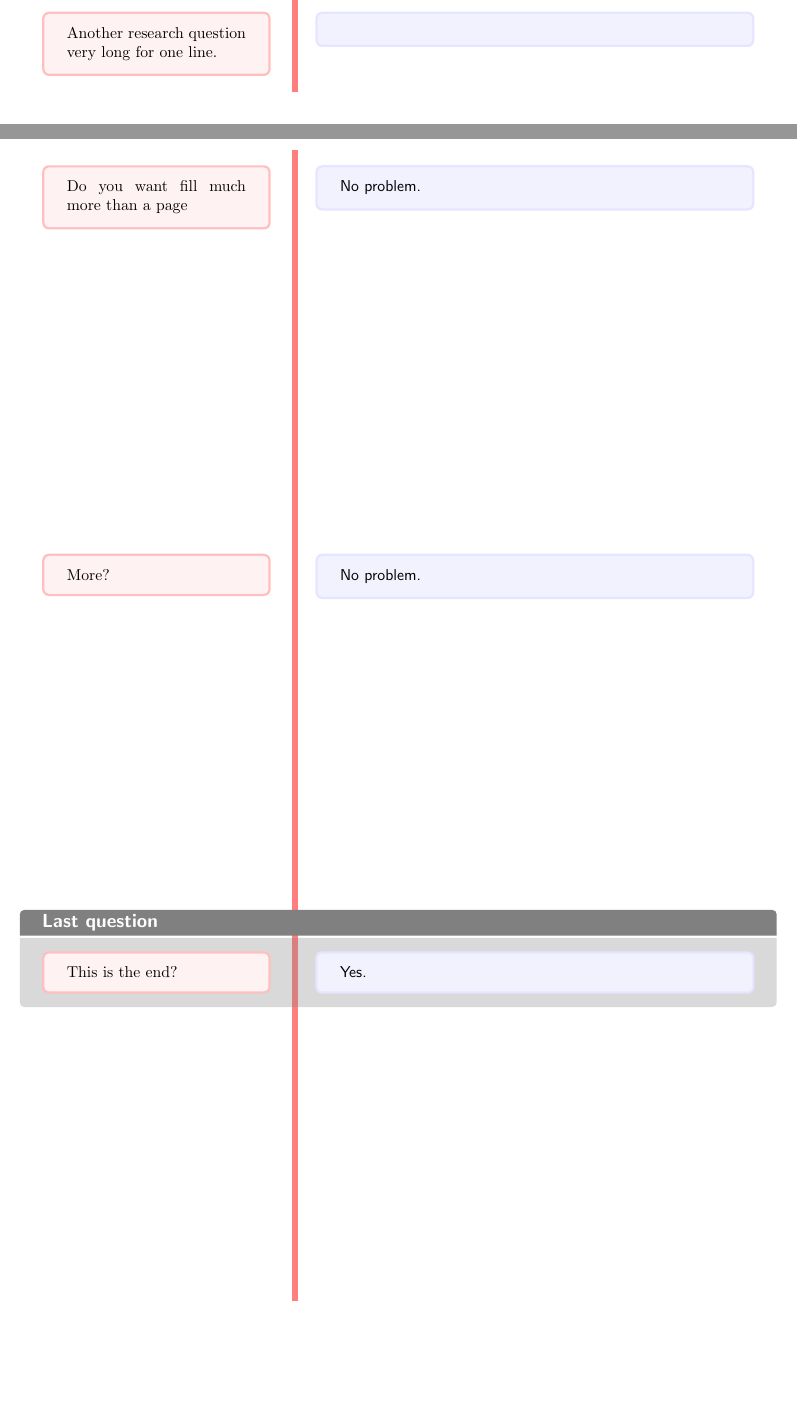
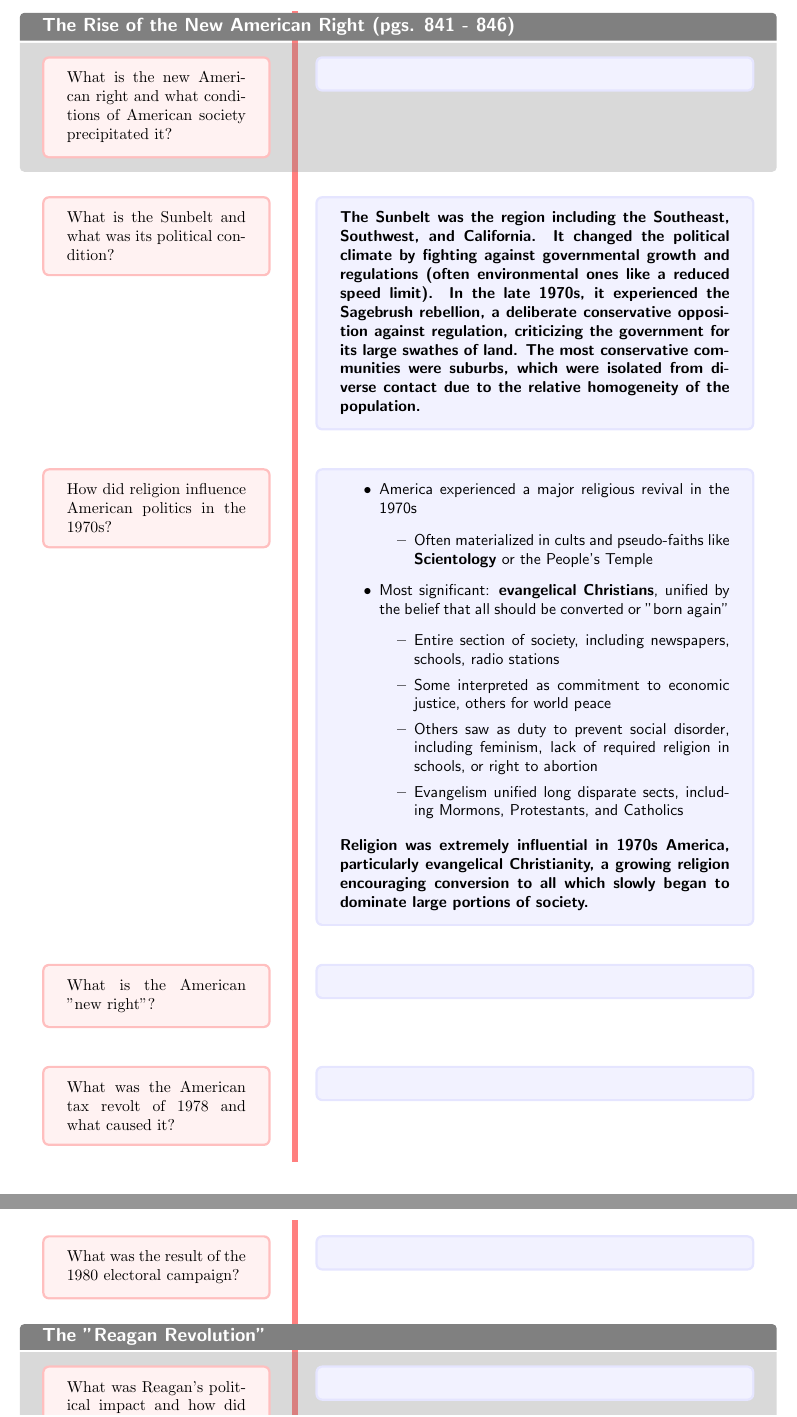
Before and after one commit to FinnitoProductions/APUSH, a LaTeX document (readingnotes/chapter30/chapter30-readingnotes.tex): two parts of pages 2 and 3 of 3 before the commit and two parts of pages 3 and 4 of 5 after it, joined at a grey line, cut at the place of the change, the shorter picture padded with empty space. Compiled offline with pdfLaTeX.

```diff
--- a/readingnotes/chapter30/chapter30-readingnotes.tex
+++ b/readingnotes/chapter30/chapter30-readingnotes.tex
@@ -124,8 +124,25 @@
     \end{itemize}
     \textbf{Democrat Jimmy Carter focused on energy use, human rights, and peace between disparate nations; he strongly stood by US traditional ideals and rebuked nations seeking to disrupt those ideals. In all, Carter seemed to have been more popular than Ford among the people:  he voted in for president rather than promoted by virtue of rank.}
 }
-\cornell{Another research question very long for one line.}{}
-\cornell{Do you want fill much more than a page}{No problem.}
-\cornell{More?}{No problem.}
-
-\cornell[Last question]{This is the end?}{Yes.}
+\cornell[The Rise of the New American Right (pgs. 841 - 846)]{What is the new American right and what conditions of American society precipitated it?}{}
+\cornell{What is the Sunbelt and what was its political condition?}{\textbf{The Sunbelt was the region including the Southeast, Southwest, and California. It changed the political climate by fighting against governmental growth and regulations (often environmental ones like a reduced speed limit). In the late 1970s, it experienced the Sagebrush rebellion, a deliberate conservative opposition against regulation, criticizing the government for its large swathes of land. The most conservative communities were suburbs, which were isolated from diverse contact due to the relative homogeneity of the population.}}
+\cornell{How did religion influence American politics in the 1970s?}{
+\begin{itemize}
+    \item America experienced a major religious revival in the 1970s
+    \begin{itemize}
+        \item Often materialized in cults and pseudo-faiths like \textbf{Scientology} or the People's Temple
+    \end{itemize}
+    \item Most significant: \textbf{evangelical Christians}, unified by the belief that all should be converted or "born again"
+    \begin{itemize}
+        \item Entire section of society, including newspapers, schools, radio stations
+        \item Some interpreted as commitment to economic justice, others for world peace
+        \item Others saw as duty to prevent social disorder, including feminism, lack of required religion in schools, or right to abortion
+        \item Evangelism unified long disparate sects, including Mormons, Protestants, and Catholics
+    \end{itemize}
+\end{itemize}
+\textbf{Religion was extremely influential in 1970s America, particularly evangelical Christianity, a growing religion encouraging conversion to all which slowly began to dominate large portions of society.}
+}
+\cornell{What is the American "new right"?}{}
+\cornell{What was the American tax revolt of 1978 and what caused it?}{}
+\cornell{What was the result of the 1980 electoral campaign?}{}
+\cornell[The "Reagan Revolution"]{What was Reagan's political impact and how did he change American society in the long term?}{}
@@ -132 +158,4 @@
+\cornell{How did George H.W. Bush come to power?}{}
+\cornell{What factors led to the first Gulf War?}{}
+\cornell{What was the result of the 1992s election? Why?}{}
 \end{document}
```
Also changed, not shown: readingnotes/chapter30/chapter30-readingnotes.pdf, readingnotes/chapter30/chapter30-readingnotes.tex (11 more changed lines).
